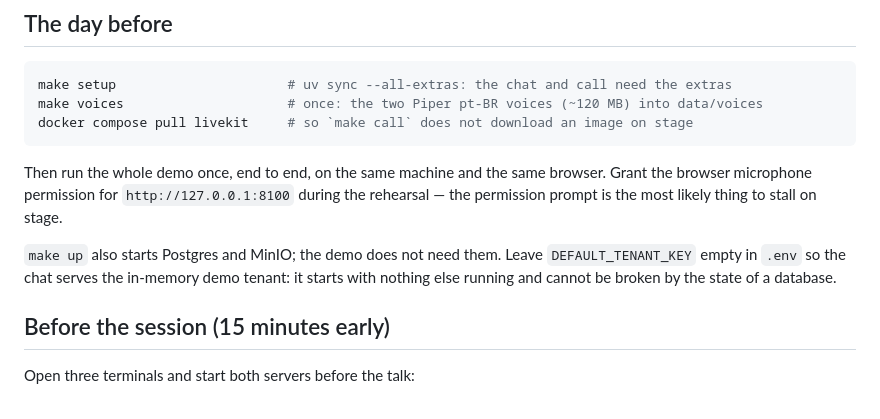
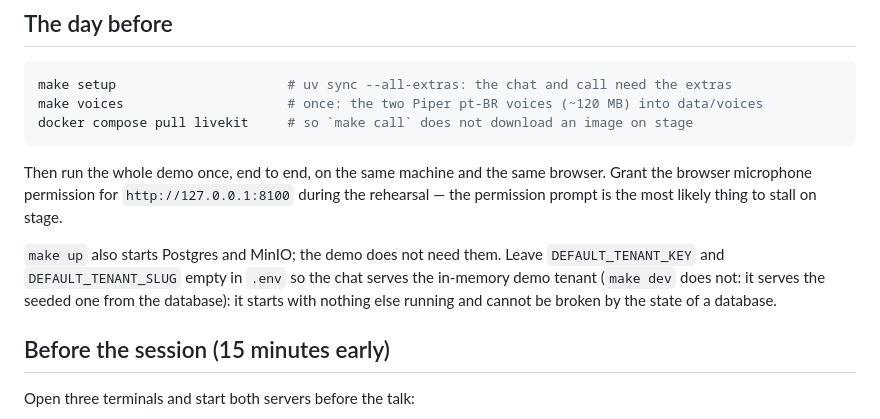
Before and after one commit to gabrielforster/tcc, a Markdown page: docs/demo-script.md, the part around the change. Drawn GitHub-style.

```diff
--- a/docs/demo-script.md
+++ b/docs/demo-script.md
@@ -20,7 +20,8 @@ browser microphone permission for `http://127.0.0.1:8100` during the rehearsal
 permission prompt is the most likely thing to stall on stage.
 
 `make up` also starts Postgres and MinIO; the demo does not need them. Leave
-`DEFAULT_TENANT_KEY` empty in `.env` so the chat serves the in-memory demo tenant: it starts
+`DEFAULT_TENANT_KEY` and `DEFAULT_TENANT_SLUG` empty in `.env` so the chat serves the
+in-memory demo tenant (`make dev` does not: it serves the seeded one from the database): it starts
 with nothing else running and cannot be broken by the state of a database.
 
 ## Before the session (15 minutes early)
```
Also changed, not shown: docs/web-chat.md (+3 -3 lines), 1 other file.
